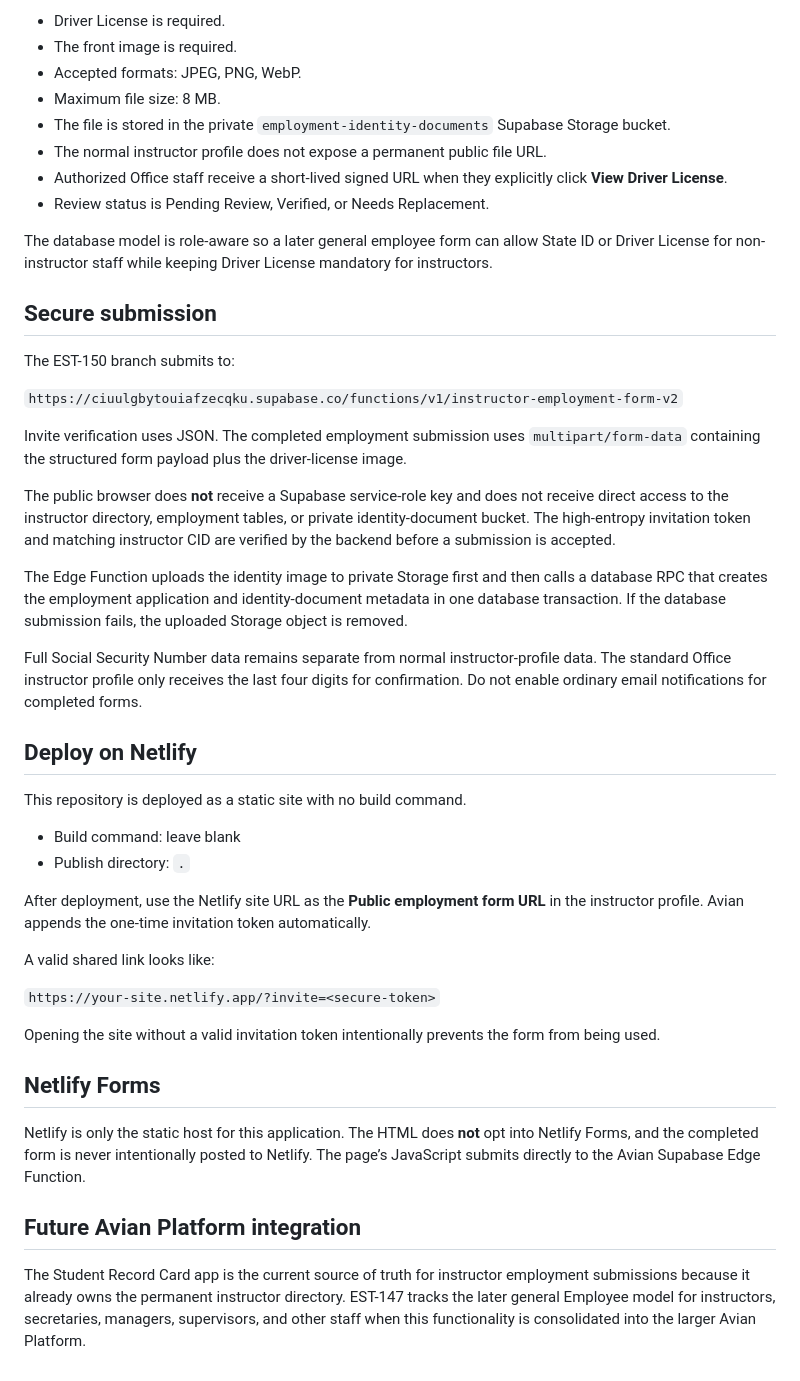
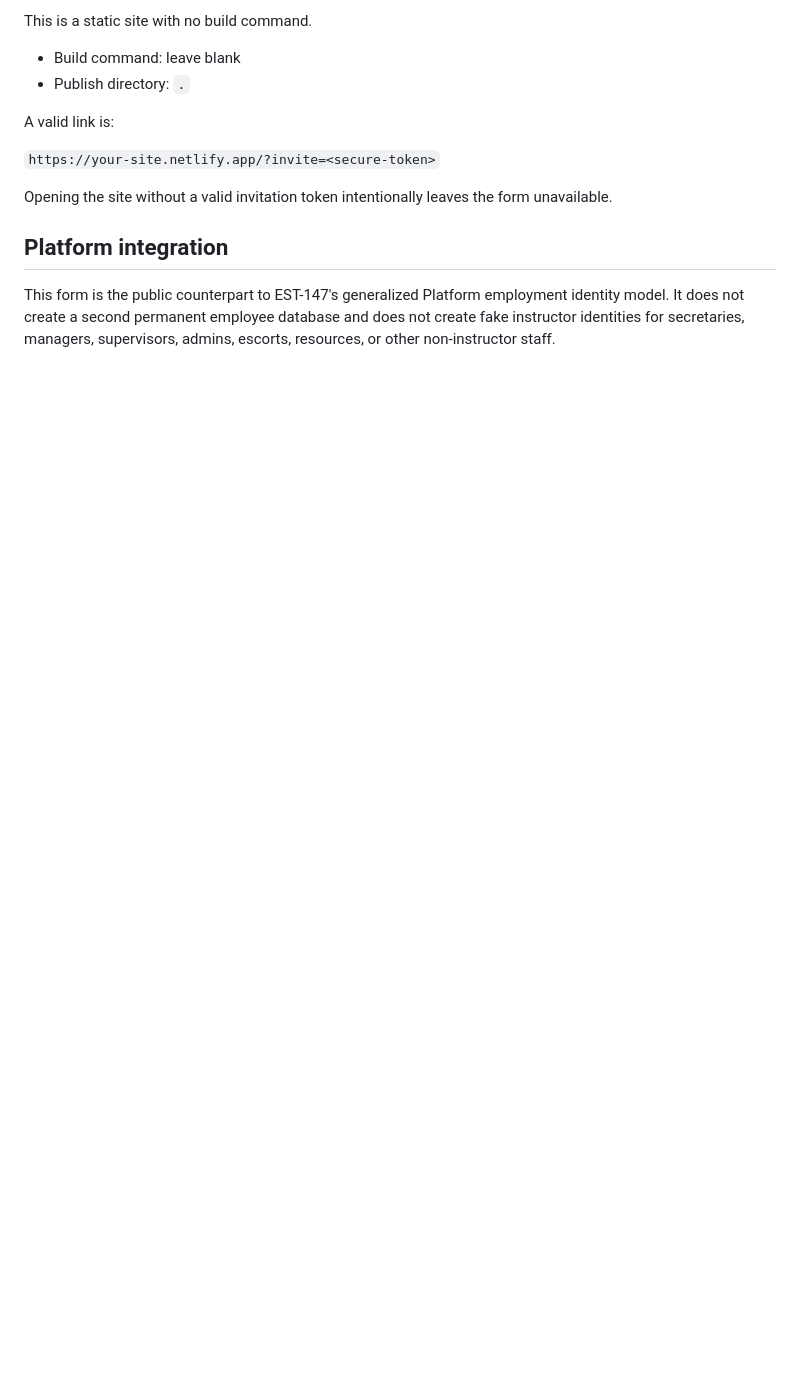
Before and after one commit to KingFlexCode/employee-application-form, a Markdown page: README.md, the part around one of its changes. Drawn GitHub-style; blank space fills up the shorter version.

```diff
--- a/README.md
+++ b/README.md
@@ -57,48 +49,15 @@ For the current instructor workflow:
 
-- Driver License is required.
-- The front image is required.
-- Accepted formats: JPEG, PNG, WebP.
-- Maximum file size: 8 MB.
-- The file is stored in the private `employment-identity-documents` Supabase Storage bucket.
-- The normal instructor profile does not expose a permanent public file URL.
-- Authorized Office staff receive a short-lived signed URL when they explicitly click **View Driver License**.
-- Review status is Pending Review, Verified, or Needs Replacement.
-
-The database model is role-aware so a later general employee form can allow State ID or Driver License for non-instructor staff while keeping Driver License mandatory for instructors.
-
-## Secure submission
-
-The EST-150 branch submits to:
-
-`https://ciuulgbytouiafzecqku.supabase.co/functions/v1/instructor-employment-form-v2`
-
-Invite verification uses JSON. The completed employment submission uses `multipart/form-data` containing the structured form payload plus the driver-license image.
-
-The public browser does **not** receive a Supabase service-role key and does not receive direct access to the instructor directory, employment tables, or private identity-document bucket. The high-entropy invitation token and matching instructor CID are verified by the backend before a submission is accepted.
-
-The Edge Function uploads the identity image to private Storage first and then calls a database RPC that creates the employment application and identity-document metadata in one database transaction. If the database submission fails, the uploaded Storage object is removed.
-
-Full Social Security Number data remains separate from normal instructor-profile data. The standard Office instructor profile only receives the last four digits for confirmation. Do not enable ordinary email notifications for completed forms.
-
-## Deploy on Netlify
-
-This repository is deployed as a static site with no build command.
+This is a static site with no build command.
 
 - Build command: leave blank
 - Publish directory: `.`
 
-After deployment, use the Netlify site URL as the **Public employment form URL** in the instructor profile. Avian appends the one-time invitation token automatically.
-
-A valid shared link looks like:
+A valid link is:
 
 `https://your-site.netlify.app/?invite=<secure-token>`
 
-Opening the site without a valid invitation token intentionally prevents the form from being used.
+Opening the site without a valid invitation token intentionally leaves the form unavailable.
 
-## Netlify Forms
+## Platform integration
 
-Netlify is only the static host for this application. The HTML does **not** opt into Netlify Forms, and the completed form is never intentionally posted to Netlify. The page’s JavaScript submits directly to the Avian Supabase Edge Function.
-
-## Future Avian Platform integration
-
-The Student Record Card app is the current source of truth for instructor employment submissions because it already owns the permanent instructor directory. EST-147 tracks the later general Employee model for instructors, secretaries, managers, supervisors, and other staff when this functionality is consolidated into the larger Avian Platform.
+This form is the public counterpart to EST-147's generalized Platform employment identity model. It does not create a second permanent employee database and does not create fake instructor identities for secretaries, managers, supervisors, admins, escorts, resources, or other non-instructor staff.
```
Also changed, not shown: other parts of README.md (+33 -41 lines).
